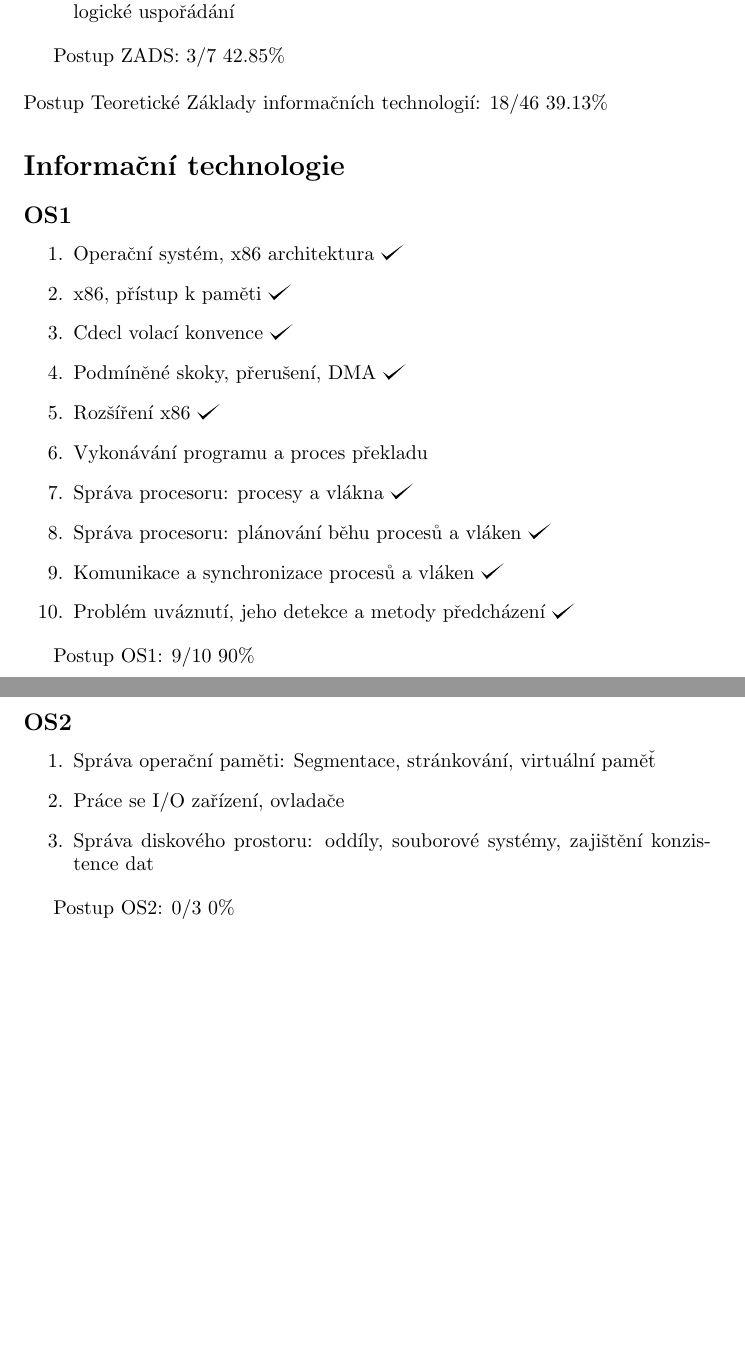
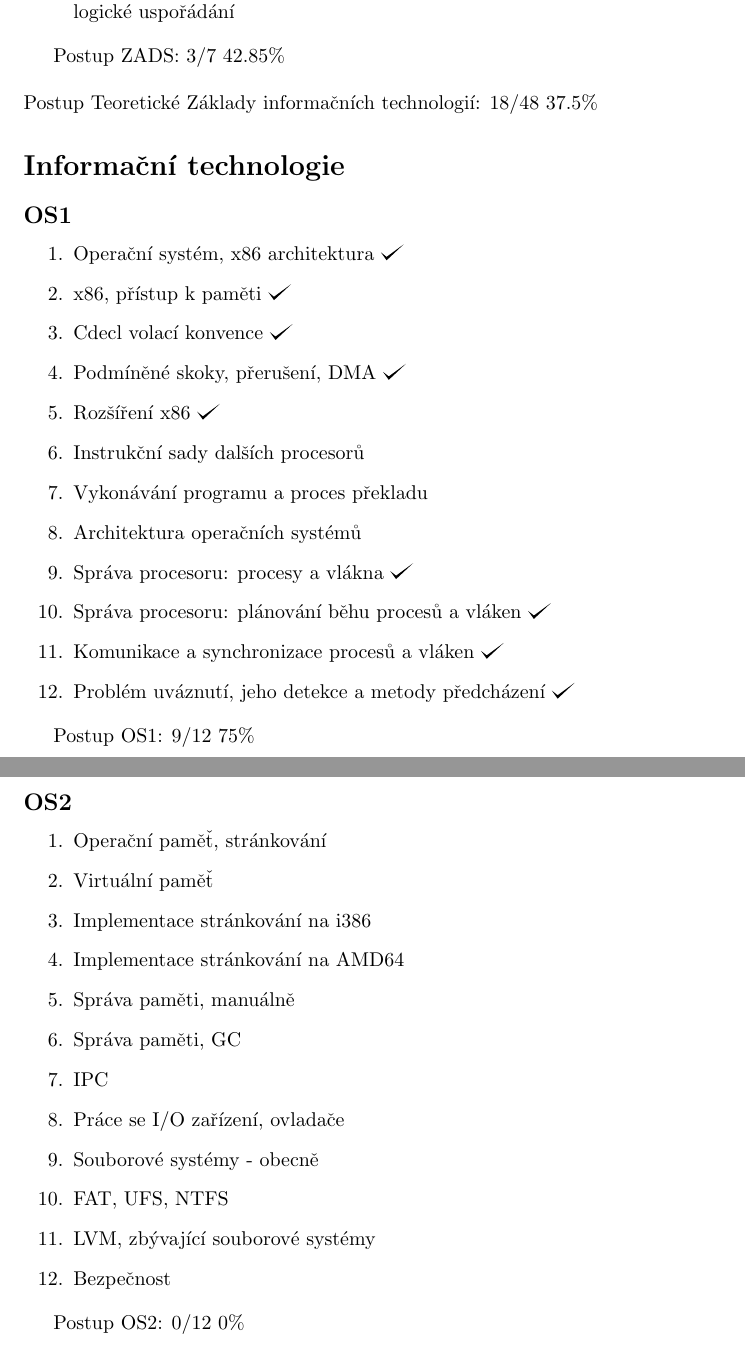
Before and after one commit to hradma10/6.semestr, a LaTeX document (Státnice/Postup státnice/postup.tex): two parts of pages 3 and 4 of 8 before the commit and two parts of pages 3 and 4 of 9 after it, joined at a grey line, cut so that both start at the same text, the shorter picture padded with empty space. Compiled offline with pdfLaTeX.

Commit message:
6.semestr backup v16

```diff
--- a/Státnice/Postup státnice/postup.tex
+++ b/Státnice/Postup státnice/postup.tex
@@ -94,7 +96,7 @@
 	Postup ZADS: 3/7 42.85\%
 	\newline
 	\newline
-	Postup Teoretické Základy informačních technologií: 18/46 39.13\%
+	Postup Teoretické Základy informačních technologií: 18/48 37.5\%
 
 	\section*{Informační technologie}
 
@@ -106,24 +108,35 @@
 		\item Cdecl volací konvence \checkmark
 		\item Podmíněné skoky, přerušení, DMA \checkmark
 		\item Rozšíření x86 \checkmark
+		\item Instrukční sady dalších procesorů
 		\item Vykonávání programu a proces překladu
+		\item Architektura operačních systémů
 		\item Správa procesoru: procesy a vlákna \checkmark
 		\item Správa procesoru: plánování běhu procesů a vláken \checkmark
 		\item Komunikace a synchronizace procesů a vláken \checkmark
 		\item Problém uváznutí, jeho detekce a metody předcházení \checkmark
 	\end{enumerate}
 
-	Postup OS1: 9/10 90\%
+	Postup OS1: 9/12 75\%
 
 	\subsection*{OS2}
 
 	\begin{enumerate}[label=\arabic*.]
-		\item Správa operační paměti: Segmentace, stránkování, virtuální paměť
+		\item Operační paměť, stránkování
+		\item Virtuální paměť
+		\item Implementace stránkování na i386
+		\item Implementace stránkování na AMD64
+		\item Správa paměti, manuálně
+		\item Správa paměti, GC
+		\item IPC
 		\item Práce se I/O zařízení, ovladače
-		\item Správa diskového prostoru: oddíly, souborové systémy, zajištění konzistence dat
+		\item Souborové systémy - obecně
+		\item FAT, UFS, NTFS
+		\item LVM, zbývající souborové systémy
+		\item Bezpečnost
 	\end{enumerate}
 
-	Postup OS2: 0/3 0\%
+	Postup OS2: 0/12 0\%
 
 	\subsection*{DATAB}
 
```
Also changed, not shown: Státnice/Postup státnice/postup.pdf, Státnice/Postup státnice/postup.tex (14 more changed lines), 3 other files.
